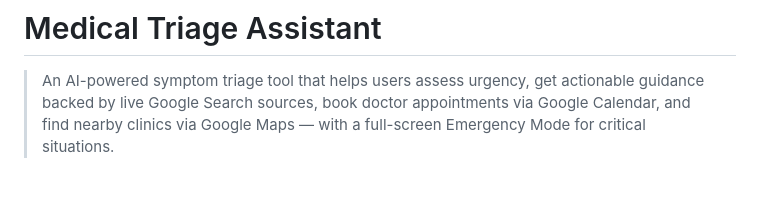
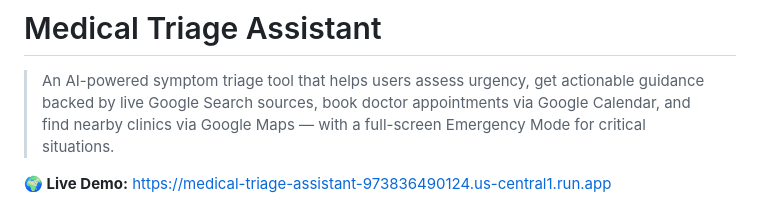
Before and after one commit to adisng/medical-triage-assistant, a Markdown page: README.md, the part around the change. GitHub-like rendering; blank space fills up the shorter version.

Commit message:
docs: Add live demo Cloud Run URL

```diff
--- a/README.md
+++ b/README.md
@@ -1,6 +1,8 @@
 # Medical Triage Assistant
 
 > An AI-powered symptom triage tool that helps users assess urgency, get actionable guidance backed by live Google Search sources, book doctor appointments via Google Calendar, and find nearby clinics via Google Maps — with a full-screen Emergency Mode for critical situations.
+
+**🌍 Live Demo:** [https://medical-triage-assistant-973836490124.us-central1.run.app](https://medical-triage-assistant-973836490124.us-central1.run.app)
 
 ![Medical Triage Assistant Demo](demo.gif)
 ![Medical Triage Assistant Screenshot](Screenshot.png)
```
